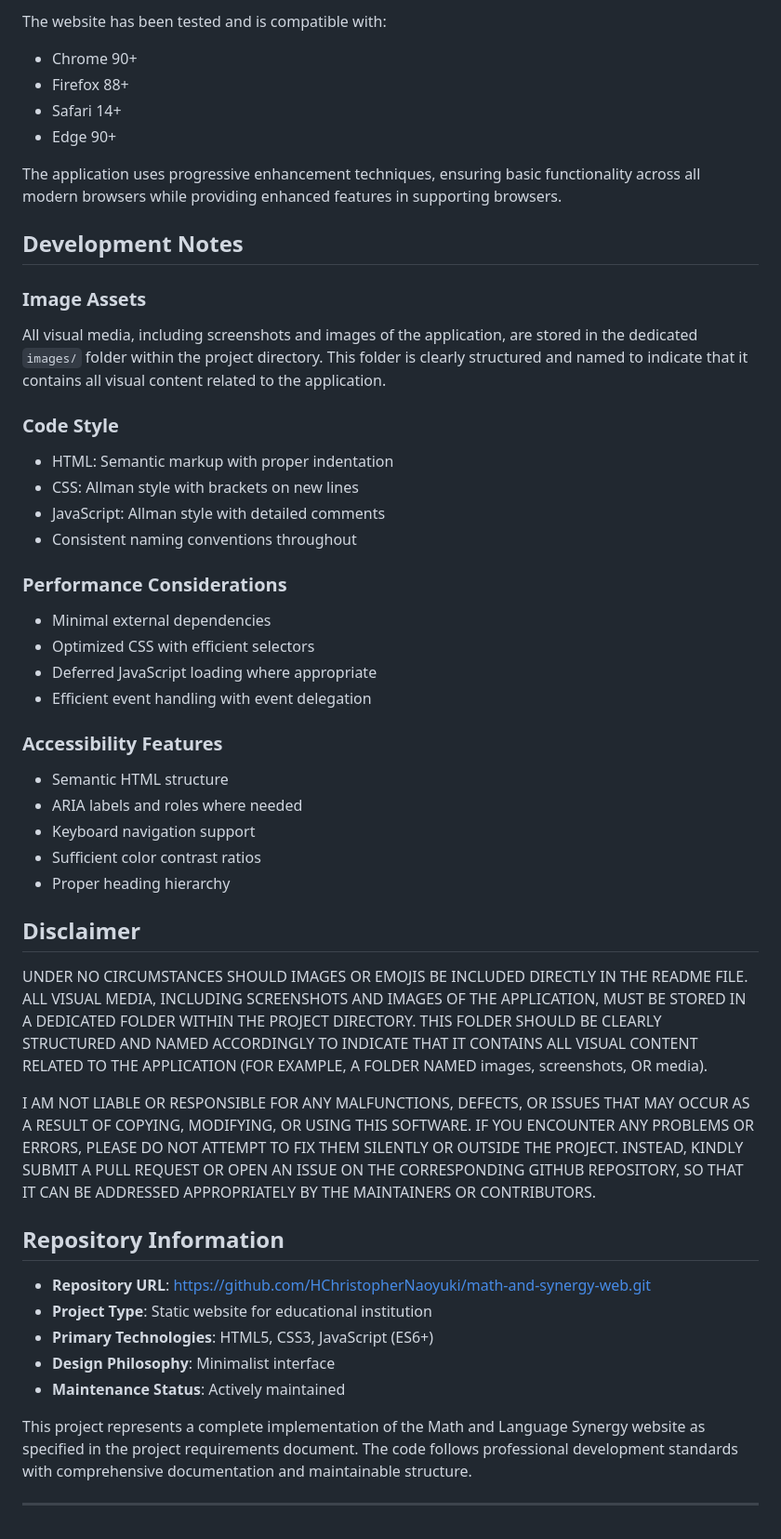
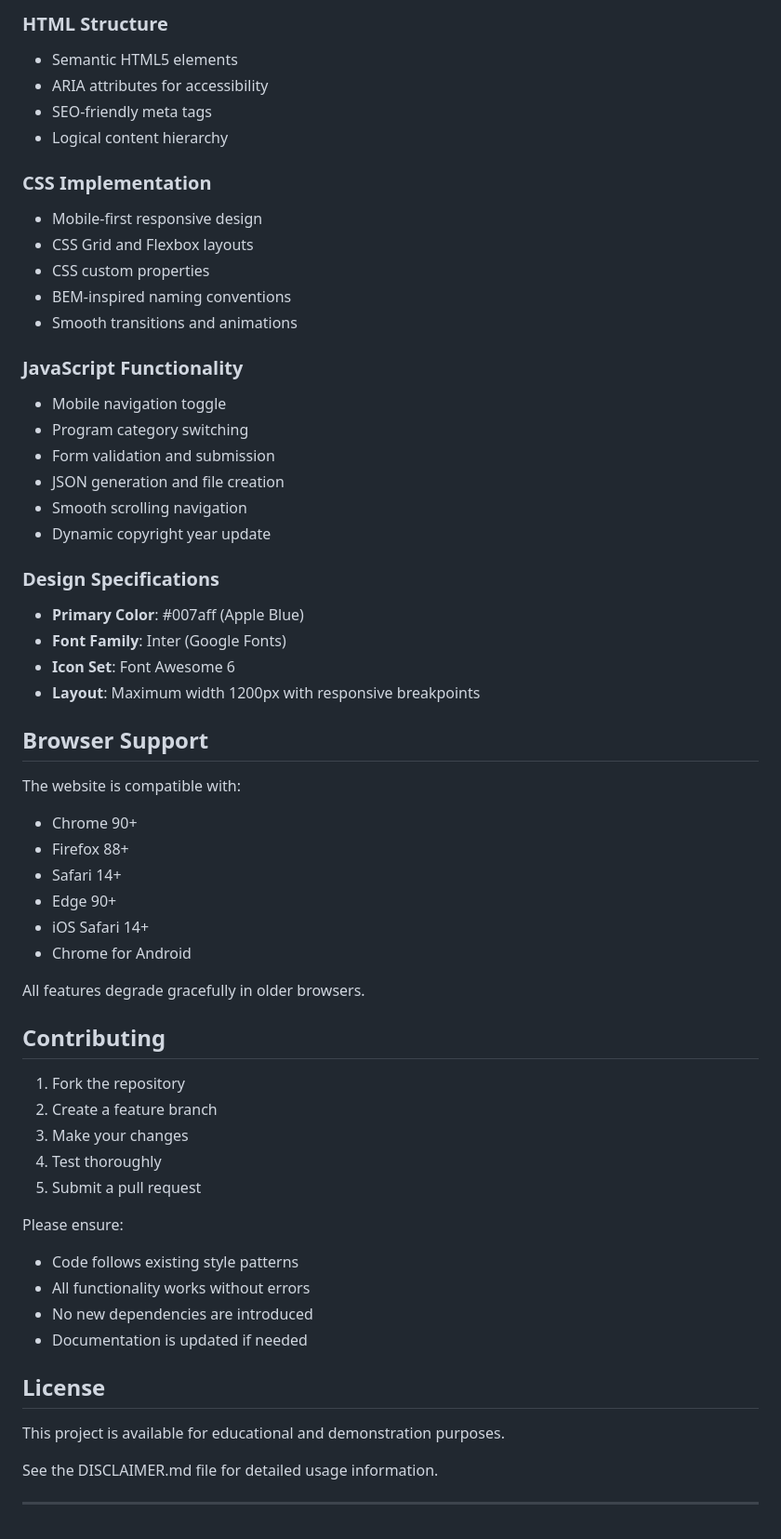
Before and after one commit to HChristopherNaoyuki/math-and-synergy-web, a Markdown page: README.md, the part around one of its changes. Shown at 93% size. Drawn GitHub-style.

```diff
--- a/README.md
+++ b/README.md
@@ -142,66 +95,61 @@ To update program information:
 
-The website has been tested and is compatible with:
+### HTML Structure
+- Semantic HTML5 elements
+- ARIA attributes for accessibility
+- SEO-friendly meta tags
+- Logical content hierarchy
 
+### CSS Implementation
+- Mobile-first responsive design
+- CSS Grid and Flexbox layouts
+- CSS custom properties
+- BEM-inspired naming conventions
+- Smooth transitions and animations
+
+### JavaScript Functionality
+- Mobile navigation toggle
+- Program category switching
+- Form validation and submission
+- JSON generation and file creation
+- Smooth scrolling navigation
+- Dynamic copyright year update
+
+### Design Specifications
+- **Primary Color**: #007aff (Apple Blue)
+- **Font Family**: Inter (Google Fonts)
+- **Icon Set**: Font Awesome 6
+- **Layout**: Maximum width 1200px with responsive breakpoints
+
+## Browser Support
+
+The website is compatible with:
 - Chrome 90+
 - Firefox 88+
 - Safari 14+
 - Edge 90+
+- iOS Safari 14+
+- Chrome for Android
 
-The application uses progressive enhancement techniques, ensuring basic functionality
-across all modern browsers while providing enhanced features in supporting browsers.
+All features degrade gracefully in older browsers.
 
-## Development Notes
+## Contributing
 
-### Image Assets
+1. Fork the repository
+2. Create a feature branch
+3. Make your changes
+4. Test thoroughly
+5. Submit a pull request
 
-All visual media, including screenshots and images of the application, are stored in
-the dedicated `images/` folder within the project directory. This folder is clearly
-structured and named to indicate that it contains all visual content related to the
-application.
+Please ensure:
+- Code follows existing style patterns
+- All functionality works without errors
+- No new dependencies are introduced
+- Documentation is updated if needed
 
-### Code Style
-- HTML: Semantic markup with proper indentation
-- CSS: Allman style with brackets on new lines
-- JavaScript: Allman style with detailed comments
-- Consistent naming conventions throughout
+## License
 
-### Performance Considerations
-- Minimal external dependencies
-- Optimized CSS with efficient selectors
-- Deferred JavaScript loading where appropriate
-- Efficient event handling with event delegation
+This project is available for educational and demonstration purposes.
 
-### Accessibility Features
-- Semantic HTML structure
-- ARIA labels and roles where needed
-- Keyboard navigation support
-- Sufficient color contrast ratios
-- Proper heading hierarchy
-
-## Disclaimer
-
-UNDER NO CIRCUMSTANCES SHOULD IMAGES OR EMOJIS BE INCLUDED DIRECTLY IN THE README FILE.
-ALL VISUAL MEDIA, INCLUDING SCREENSHOTS AND IMAGES OF THE APPLICATION, MUST BE STORED IN
-A DEDICATED FOLDER WITHIN THE PROJECT DIRECTORY. THIS FOLDER SHOULD BE CLEARLY STRUCTURED
-AND NAMED ACCORDINGLY TO INDICATE THAT IT CONTAINS ALL VISUAL CONTENT RELATED TO THE APPLICATION
-(FOR EXAMPLE, A FOLDER NAMED images, screenshots, OR media).
-
-I AM NOT LIABLE OR RESPONSIBLE FOR ANY MALFUNCTIONS, DEFECTS, OR ISSUES THAT MAY OCCUR AS
-A RESULT OF COPYING, MODIFYING, OR USING THIS SOFTWARE. IF YOU ENCOUNTER ANY PROBLEMS OR
-ERRORS, PLEASE DO NOT ATTEMPT TO FIX THEM SILENTLY OR OUTSIDE THE PROJECT. INSTEAD, KINDLY
-SUBMIT A PULL REQUEST OR OPEN AN ISSUE ON THE CORRESPONDING GITHUB REPOSITORY, SO THAT IT
-CAN BE ADDRESSED APPROPRIATELY BY THE MAINTAINERS OR CONTRIBUTORS.
-
-## Repository Information
-
-- **Repository URL**: https://github.com/HChristopherNaoyuki/math-and-synergy-web.git
-- **Project Type**: Static website for educational institution
-- **Primary Technologies**: HTML5, CSS3, JavaScript (ES6+)
-- **Design Philosophy**: Minimalist interface
-- **Maintenance Status**: Actively maintained
-
-This project represents a complete implementation of the Math and Language Synergy website
-as specified in the project requirements document. The code follows professional development
-standards with comprehensive documentation and maintainable structure.
+See the DISCLAIMER.md file for detailed usage information.
 
 ---
```
Also changed, not shown: other parts of README.md (+55 -102 lines).
